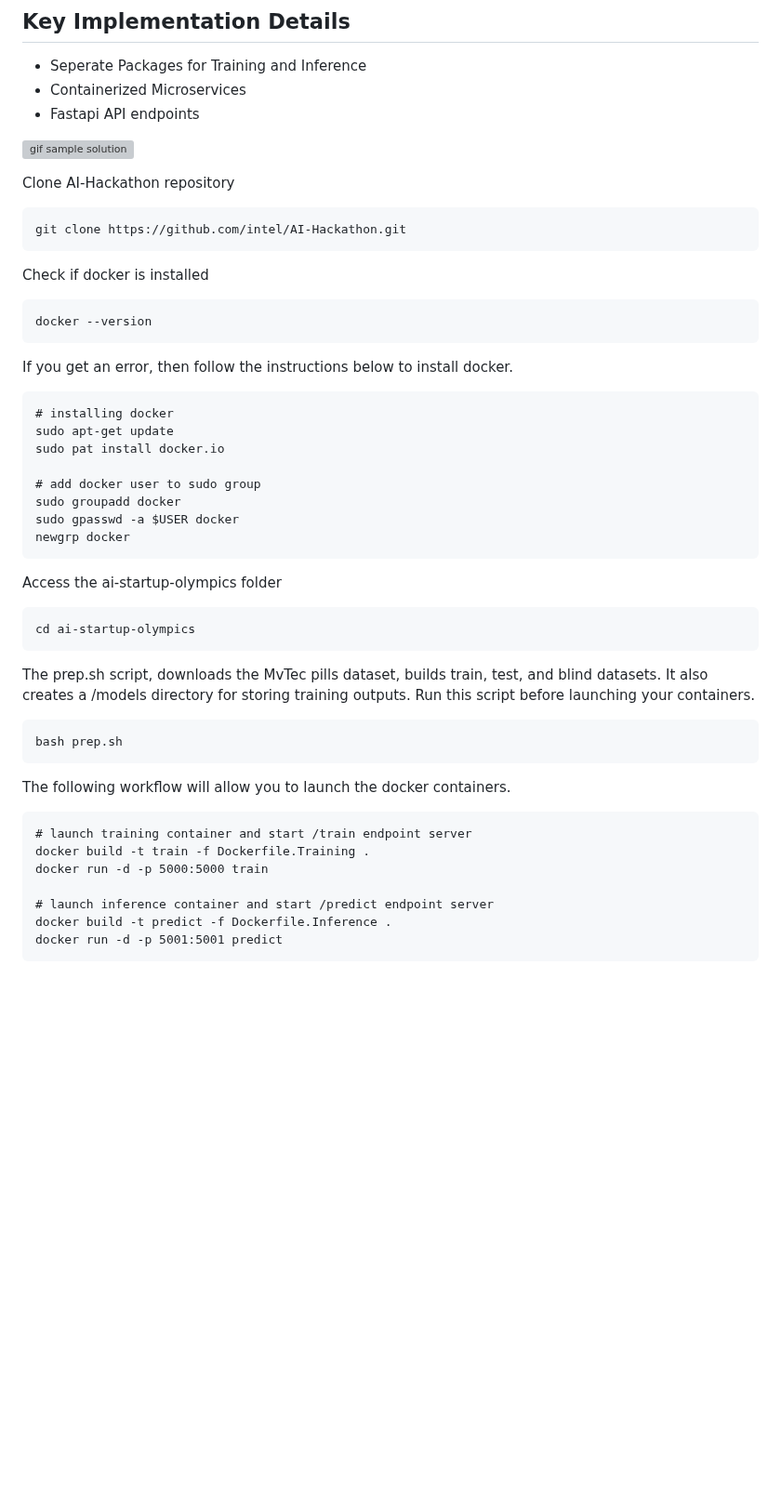
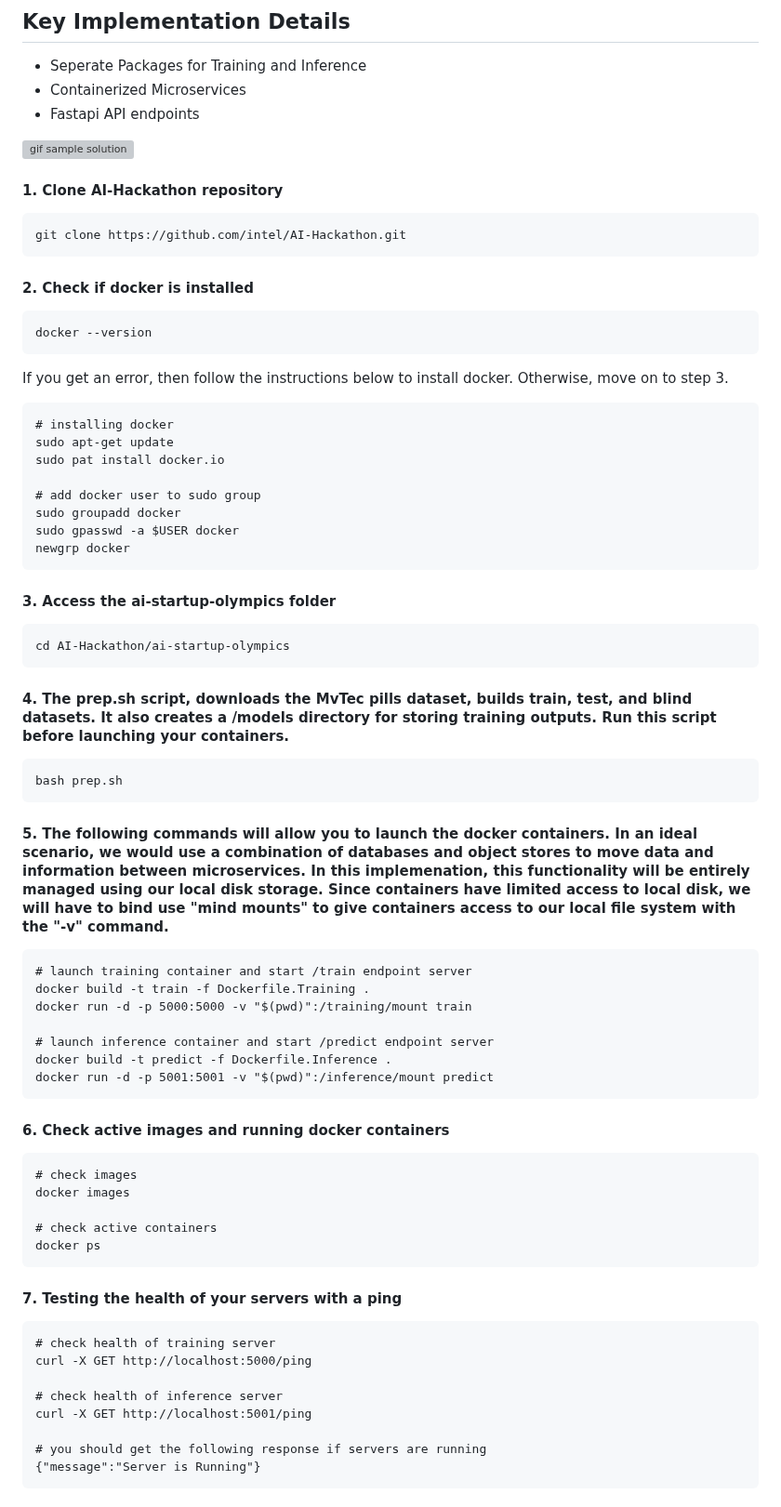
Before and after one commit to intel/ai-innovation-bridge, a Markdown page: ai-startup-olympics/README.md, the part around one of its changes. Shown at 93% size. Drawn GitHub-style; blank space fills up the shorter version; grey boxes are pictures that could not be loaded.

````diff
--- a/ai-startup-olympics/README.md
+++ b/ai-startup-olympics/README.md
@@ -57,19 +57,19 @@ We use a computer vision based model building for quality visual inspection base
 
 ![gif sample solution](assets/Sample_Animation.gif)
 
-Clone AI-Hackathon repository
+#### 1. Clone AI-Hackathon repository
 
 ```
 git clone https://github.com/intel/AI-Hackathon.git
 ```
 
-Check if docker is installed
+#### 2. Check if docker is installed
 
 ```
 docker --version
 ```
 
-If you get an error, then follow the instructions below to install docker.
+If you get an error, then follow the instructions below to install docker. Otherwise, move on to step 3.
 
 ```
 # installing docker
@@ -82,26 +82,50 @@ sudo gpasswd -a $USER docker
 newgrp docker
 ```
 
-Access the ai-startup-olympics folder
+#### 3. Access the ai-startup-olympics folder
 
 ```
-cd ai-startup-olympics
+cd AI-Hackathon/ai-startup-olympics
 ```
 
-The prep.sh script, downloads the MvTec pills dataset, builds train, test, and blind datasets. It also creates a /models directory for storing training outputs. Run this script before launching your containers.
+#### 4. The prep.sh script, downloads the MvTec pills dataset, builds train, test, and blind datasets. It also creates a /models directory for storing training outputs. Run this script before launching your containers.
 
 ```
 bash prep.sh
 ```
 
-The following workflow will allow you to launch the docker containers.
+#### 5. The following commands will allow you to launch the docker containers. In an ideal scenario, we would use a combination of databases and object stores to move data and information between microservices. In this implemenation, this functionality will be entirely managed using our local disk storage. Since containers have limited access to local disk, we will have to bind use "mind mounts" to give containers access to our local file system with the "-v" command.
 
 ```
 # launch training container and start /train endpoint server
 docker build -t train -f Dockerfile.Training .
-docker run -d -p 5000:5000 train
+docker run -d -p 5000:5000 -v "$(pwd)":/training/mount train
 
 # launch inference container and start /predict endpoint server
 docker build -t predict -f Dockerfile.Inference .
-docker run -d -p 5001:5001 predict
+docker run -d -p 5001:5001 -v "$(pwd)":/inference/mount predict
 ```
+
+#### 6. Check active images and running docker containers
+
+```
+# check images
+docker images
+
+# check active containers
+docker ps
+```
+
+#### 7. Testing the health of your servers with a ping
+
+```
+# check health of training server
+curl -X GET http://localhost:5000/ping
+
+# check health of inference server
+curl -X GET http://localhost:5001/ping
+
+# you should get the following response if servers are running
+{"message":"Server is Running"}
+```
+
````
Also changed, not shown: other parts of ai-startup-olympics/README.md (+40 -0 lines).
